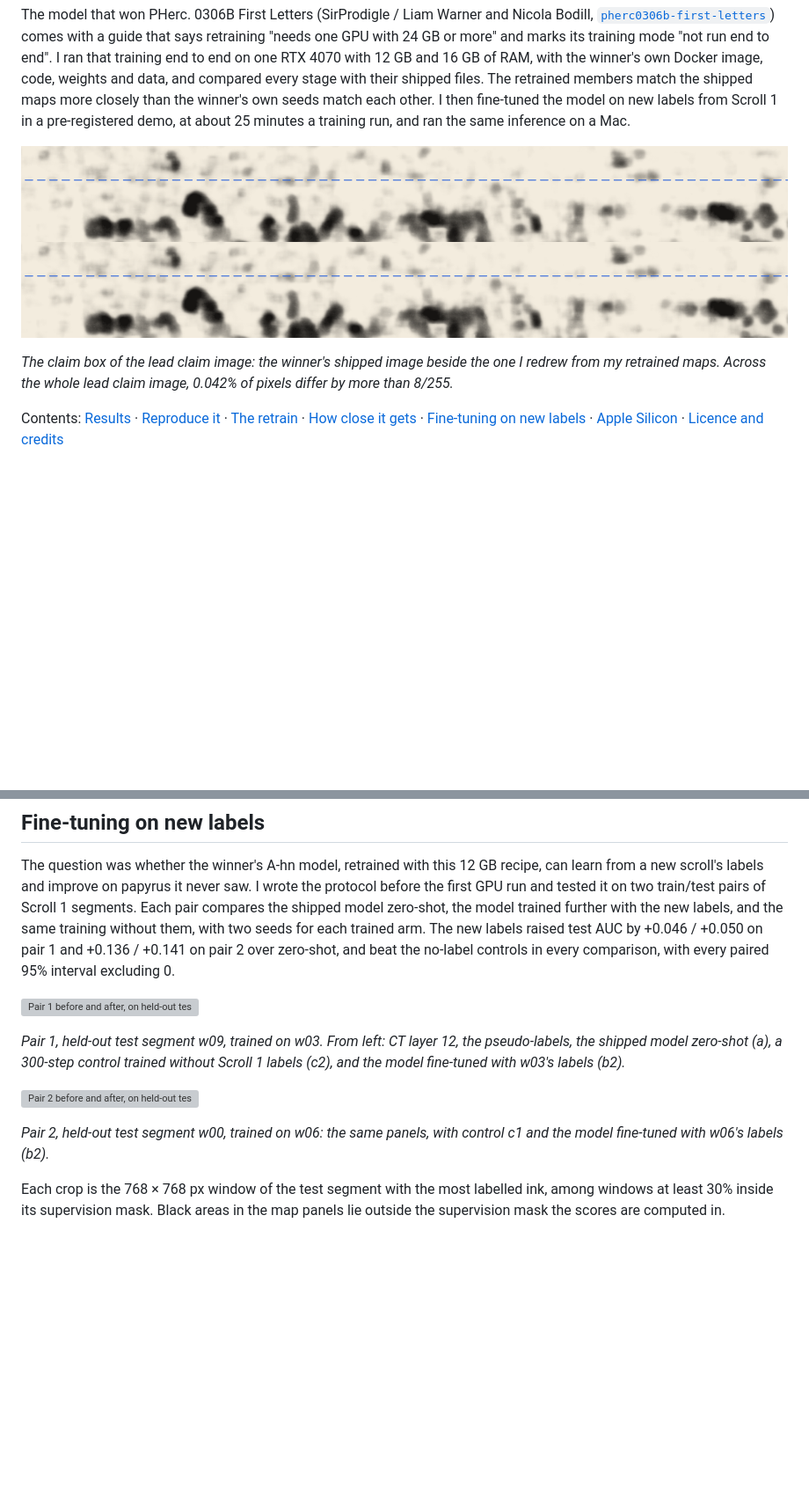
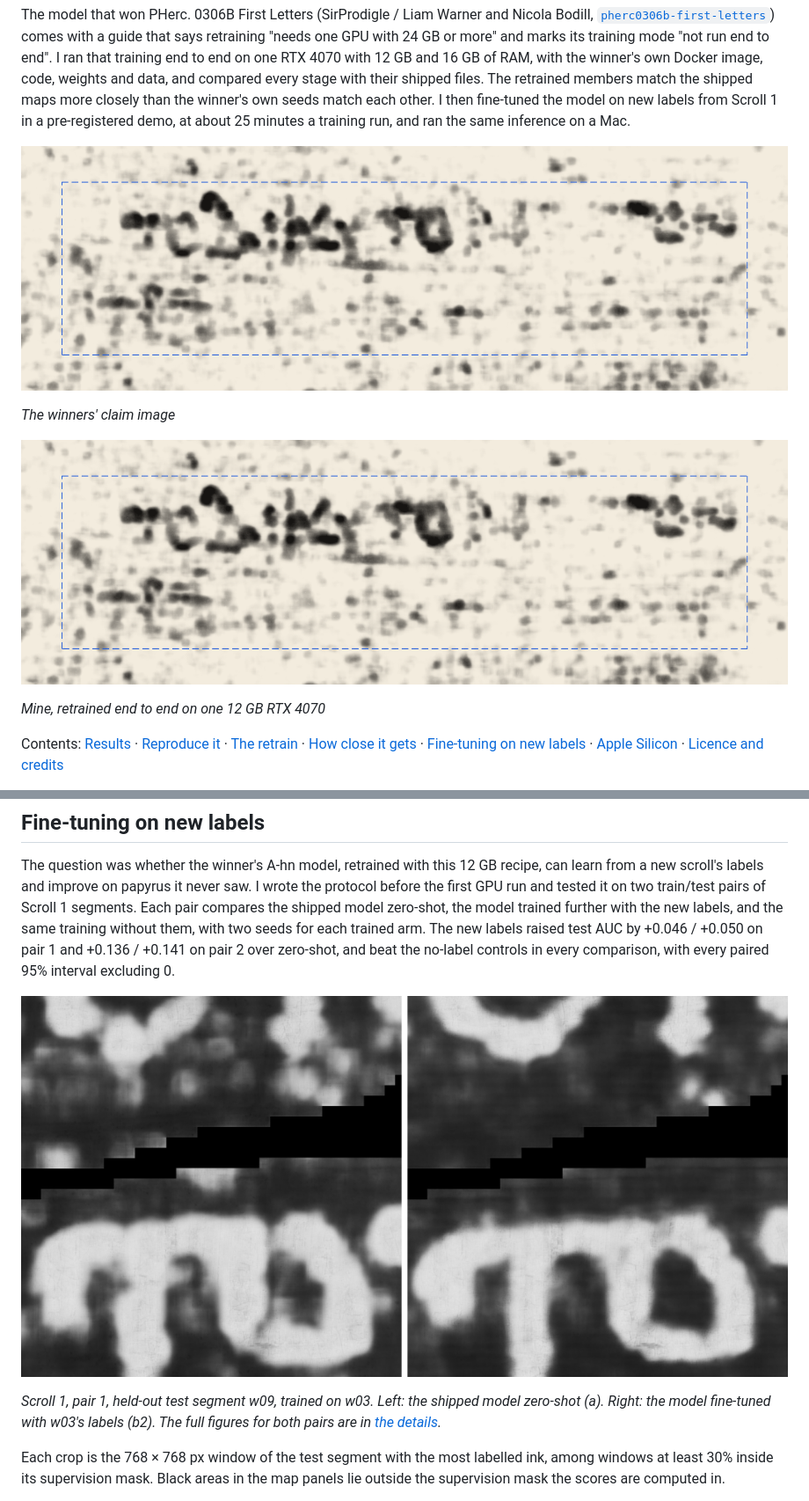
Before and after one commit to comoke/first-letters-12gb, a Markdown page: README.md, 2 parts joined by grey strips. Shown at 88% size. Drawn GitHub-style; pictures changed too: docs/img/claim-box-mine.png (added), docs/img/claim-box-winners.png (added), docs/img/scroll1-pair1-w09-a-vs-b2.png (added); blank space fills up the shorter version; grey boxes are pictures that could not be loaded.

Commit message:
README pictures: the claim box as two clean crops (the winners' claim image and mine, same window as their hero image), and Scroll 1 pair 1 as a two-panel crop; both full Scroll 1 figures move to docs/details.md

```diff
--- a/README.md
+++ b/README.md
@@ -2,9 +2,13 @@
 
 The model that won PHerc. 0306B First Letters (SirProdigle / Liam Warner and Nicola Bodill, [`pherc0306b-first-letters`](https://github.com/SirProdigle/pherc0306b-first-letters)) comes with a guide that says retraining "needs one GPU with 24 GB or more" and marks its training mode "not run end to end". I ran that training end to end on one RTX 4070 with 12 GB and 16 GB of RAM, with the winner's own Docker image, code, weights and data, and compared every stage with their shipped files. The retrained members match the shipped maps more closely than the winner's own seeds match each other. I then fine-tuned the model on new labels from Scroll 1 in a pre-registered demo, at about 25 minutes a training run, and ran the same inference on a Mac.
 
-![The claim box from the winner's shipped claim image and from mine](docs/img/stage9-claimbox-strip-shipped-vs-ours.png)
+![The winners' claim image, cut to its claim box](docs/img/claim-box-winners.png)
 
-*The claim box of the lead claim image: the winner's shipped image beside the one I redrew from my retrained maps. Across the whole lead claim image, 0.042% of pixels differ by more than 8/255.*
+*The winners' claim image*
+
+![My claim image, cut to the same window](docs/img/claim-box-mine.png)
+
+*Mine, retrained end to end on one 12 GB RTX 4070*
 
 Contents: [Results](#results) · [Reproduce it](#reproduce-it) · [The retrain](#the-retrain) · [How close it gets](#how-close-it-gets) · [Fine-tuning on new labels](#fine-tuning-on-new-labels) · [Apple Silicon](#apple-silicon) · [Licence and credits](#licence-and-credits)
 
@@ -56,13 +60,9 @@ Details: [verification](docs/details.md#verification), [inference on 12 GB](docs
 
 The question was whether the winner's A-hn model, retrained with this 12 GB recipe, can learn from a new scroll's labels and improve on papyrus it never saw. I wrote the protocol before the first GPU run and tested it on two train/test pairs of Scroll 1 segments. Each pair compares the shipped model zero-shot, the model trained further with the new labels, and the same training without them, with two seeds for each trained arm. The new labels raised test AUC by +0.046 / +0.050 on pair 1 and +0.136 / +0.141 on pair 2 over zero-shot, and beat the no-label controls in every comparison, with every paired 95% interval excluding 0.
 
-![Pair 1 before and after, on held-out test segment w09](docs/img/scroll1-pair1-w09-before-after.png)
+![Pair 1, held-out test segment w09: the shipped model zero-shot and the fine-tuned model](docs/img/scroll1-pair1-w09-a-vs-b2.png)
 
-*Pair 1, held-out test segment w09, trained on w03. From left: CT layer 12, the pseudo-labels, the shipped model zero-shot (a), a 300-step control trained without Scroll 1 labels (c2), and the model fine-tuned with w03's labels (b2).*
-
-![Pair 2 before and after, on held-out test segment w00](docs/img/scroll1-pair2-w00-before-after.png)
-
-*Pair 2, held-out test segment w00, trained on w06: the same panels, with control c1 and the model fine-tuned with w06's labels (b2).*
+*Scroll 1, pair 1, held-out test segment w09, trained on w03. Left: the shipped model zero-shot (a). Right: the model fine-tuned with w03's labels (b2). The full figures for both pairs are in [the details](docs/details.md#images-and-data).*
 
 Each crop is the 768 × 768 px window of the test segment with the most labelled ink, among windows at least 30% inside its supervision mask. Black areas in the map panels lie outside the supervision mask the scores are computed in.
 
```
Also changed, not shown: docs/details.md (+9 -0 lines), 1 other file.
